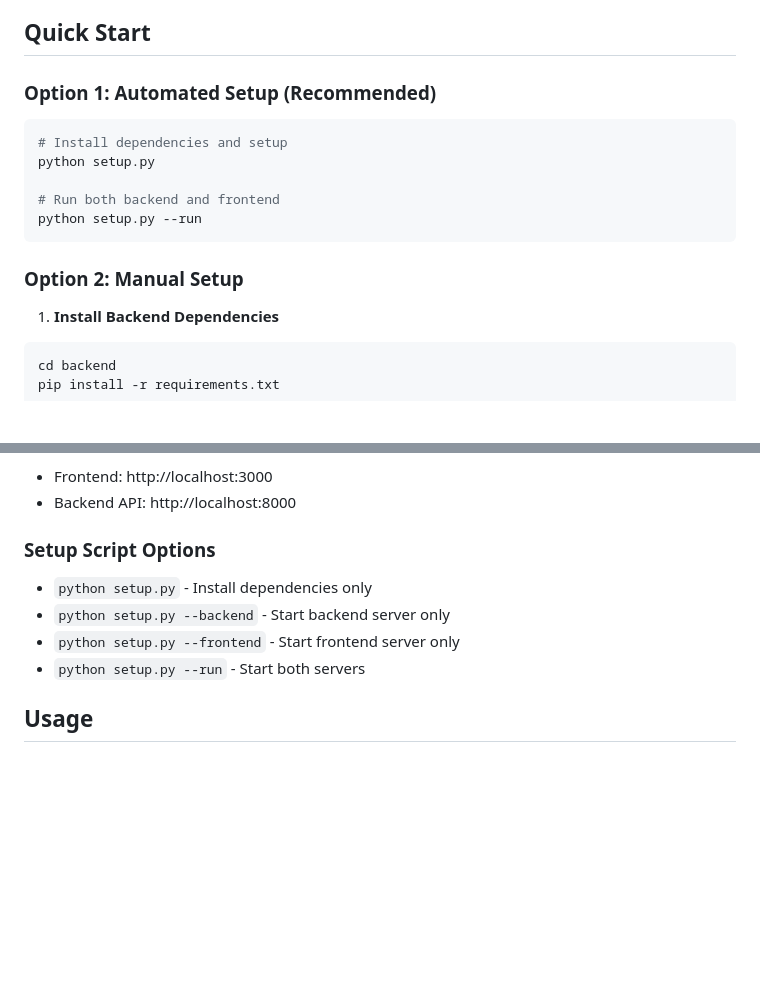
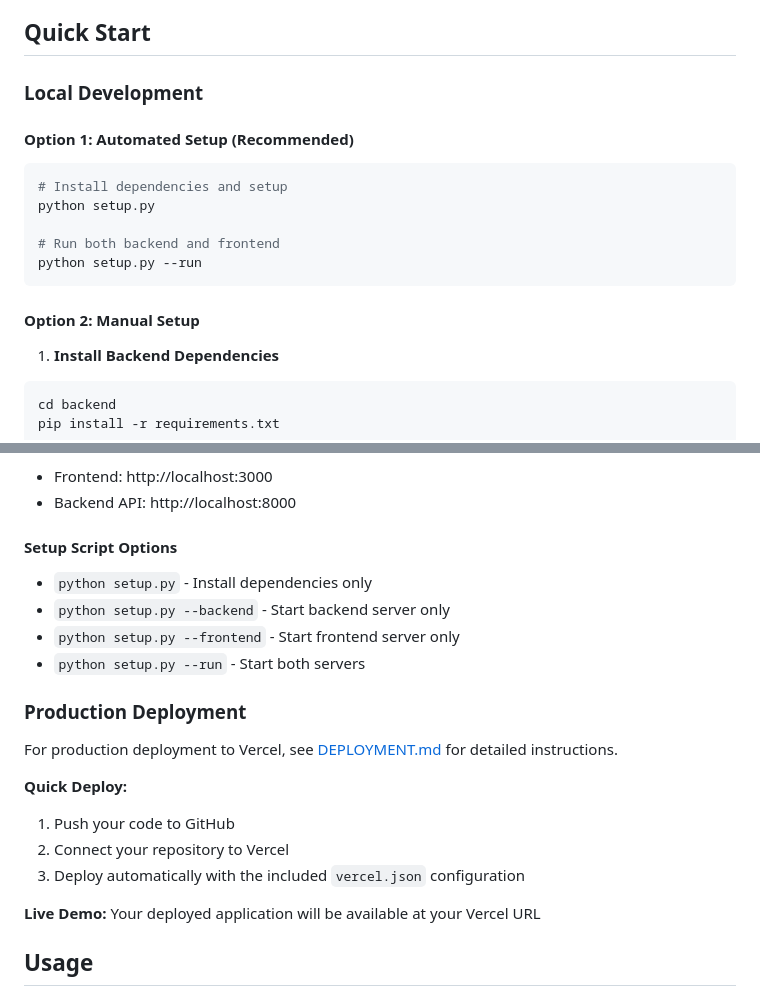
Before and after one commit to NikhilEnjirapu/ai-video-generator, a Markdown page: README.md, 2 parts joined by grey strips. Rendered like a GitHub page; blank space fills up the shorter version.

Commit message:
Add deployment configuration and documentation

````diff
--- a/README.md
+++ b/README.md
@@ -45,7 +45,9 @@ The enhanced video service creates engaging visual content with:
 
 ## Quick Start
 
-### Option 1: Automated Setup (Recommended)
+### Local Development
+
+#### Option 1: Automated Setup (Recommended)
 ```bash
 # Install dependencies and setup
 python setup.py
@@ -54,7 +56,7 @@ python setup.py
 python setup.py --run
 ```
 
-### Option 2: Manual Setup
+#### Option 2: Manual Setup
 1. **Install Backend Dependencies**
 ```bash
 cd backend
@@ -77,11 +79,22 @@ python -m http.server 3000
 - Frontend: http://localhost:3000
 - Backend API: http://localhost:8000
 
-### Setup Script Options
+#### Setup Script Options
 - `python setup.py` - Install dependencies only
 - `python setup.py --backend` - Start backend server only
 - `python setup.py --frontend` - Start frontend server only
 - `python setup.py --run` - Start both servers
+
+### Production Deployment
+
+For production deployment to Vercel, see [DEPLOYMENT.md](DEPLOYMENT.md) for detailed instructions.
+
+**Quick Deploy:**
+1. Push your code to GitHub
+2. Connect your repository to Vercel
+3. Deploy automatically with the included `vercel.json` configuration
+
+**Live Demo:** Your deployed application will be available at your Vercel URL
 
 ## Usage
 
````
Also changed, not shown: DEPLOYMENT.md (added, +127 -0 lines).
